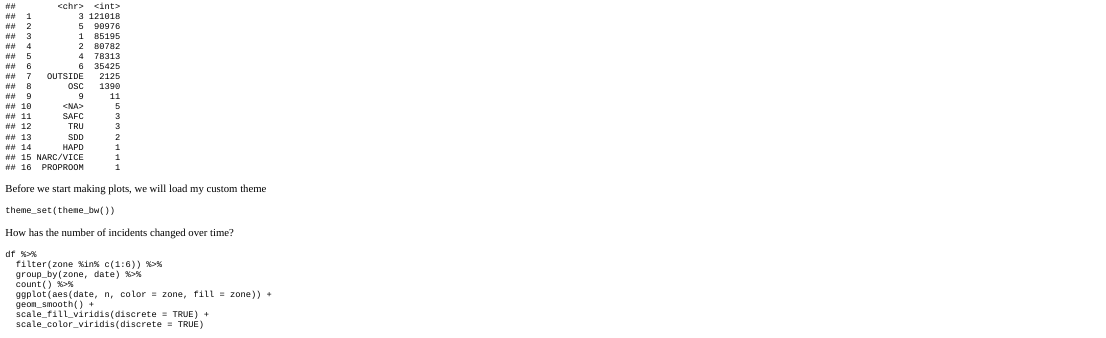
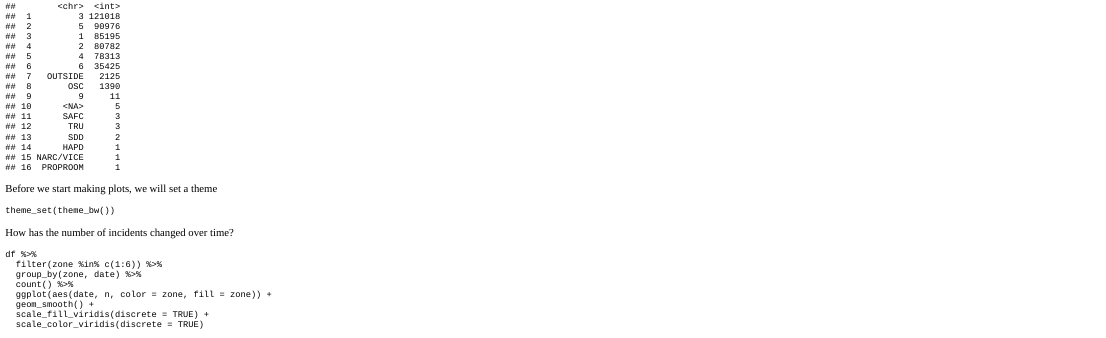
Before and after one commit to conorotompkins/ctompkins_blog, an R Markdown document (content/post/2017-10-07-pittsburgh-crime-data.Rmd): the page in a window 1100 px wide, from 1400 px down. The pictures show the output file content/post/2017-10-07-pittsburgh-crime-data.html that the author committed with the source, opened offline.

Commit message:
change line about the theme

````diff
--- a/content/post/2017-10-07-pittsburgh-crime-data.Rmd
+++ b/content/post/2017-10-07-pittsburgh-crime-data.Rmd
@@ -113,7 +113,7 @@ df %>%
   arrange(-n)
 ```
 
-Before we start making plots, we will load my custom theme
+Before we start making plots, we will set a theme
 ```{r load theme}
 theme_set(theme_bw())
 ```
````
Also changed, not shown: content/post/2017-10-07-pittsburgh-crime-data.html.
